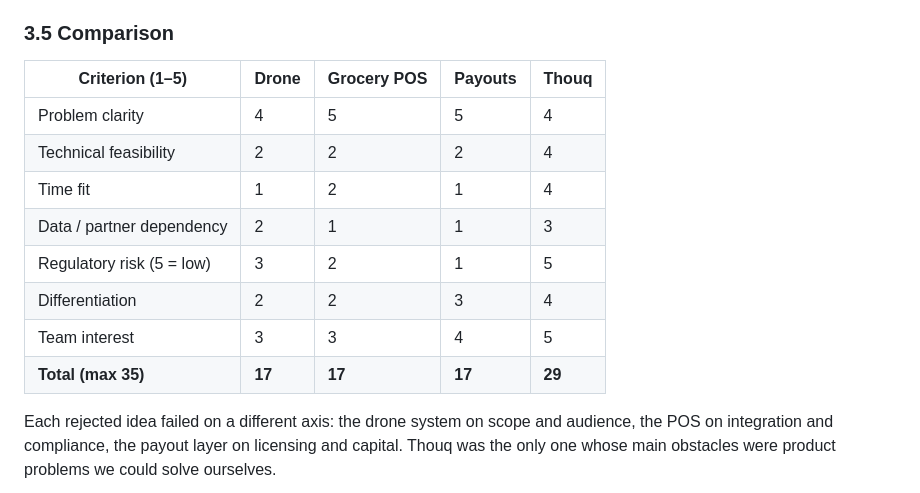
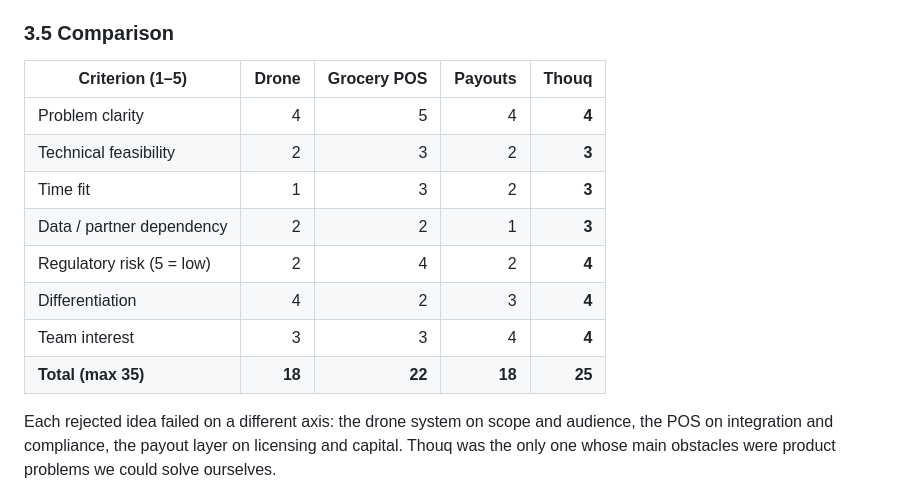
Before and after one commit to shathaaa1110-arch/Portfolio-Project, a Markdown page: Docs/IdeaDevelopmentDoc.md, the part around the change. GitHub-like rendering.

Commit message:
Revise comparison table in Idea Development Document
Updated comparison criteria and scores for various ideas, including adjustments to the 'Grocery POS' and 'Thouq' entries.

```diff
--- a/Docs/IdeaDevelopmentDoc.md
+++ b/Docs/IdeaDevelopmentDoc.md
@@ -101,16 +101,17 @@ Moving other people's money needs approval from the financial regulator, and tha
 
 ### 3.5 Comparison
 
-| Criterion (1–5) | Drone | Grocery POS | Payouts | **Thouq** |
-| --- | --- | --- | --- | --- |
-| Problem clarity | 4 | 5 | 5 | 4 |
-| Technical feasibility | 2 | 2 | 2 | 4 |
-| Time fit | 1 | 2 | 1 | 4 |
-| Data / partner dependency | 2 | 1 | 1 | 3 |
-| Regulatory risk (5 = low) | 3 | 2 | 1 | 5 |
-| Differentiation | 2 | 2 | 3 | 4 |
-| Team interest | 3 | 3 | 4 | 5 |
-| **Total (max 35)** | **17** | **17** | **17** | **29** |
+| Criterion (1–5)           |  Drone | Grocery POS | Payouts | **Thouq** |
+| ------------------------- | -----: | ----------: | ------: | --------: |
+| Problem clarity           |      4 |           5 |       4 |     **4** |
+| Technical feasibility     |      2 |           3 |       2 |     **3** |
+| Time fit                  |      1 |           3 |       2 |     **3** |
+| Data / partner dependency |      2 |           2 |       1 |     **3** |
+| Regulatory risk (5 = low) |      2 |           4 |       2 |     **4** |
+| Differentiation           |      4 |           2 |       3 |     **4** |
+| Team interest             |      3 |           3 |       4 |     **4** |
+| **Total (max 35)**        | **18** |      **22** |  **18** |    **25** |
+
 
 Each rejected idea failed on a different axis: the drone system on scope and audience, the POS on integration and compliance, the payout layer on licensing and capital. Thouq was the only one whose main obstacles were product problems we could solve ourselves.
 
```
